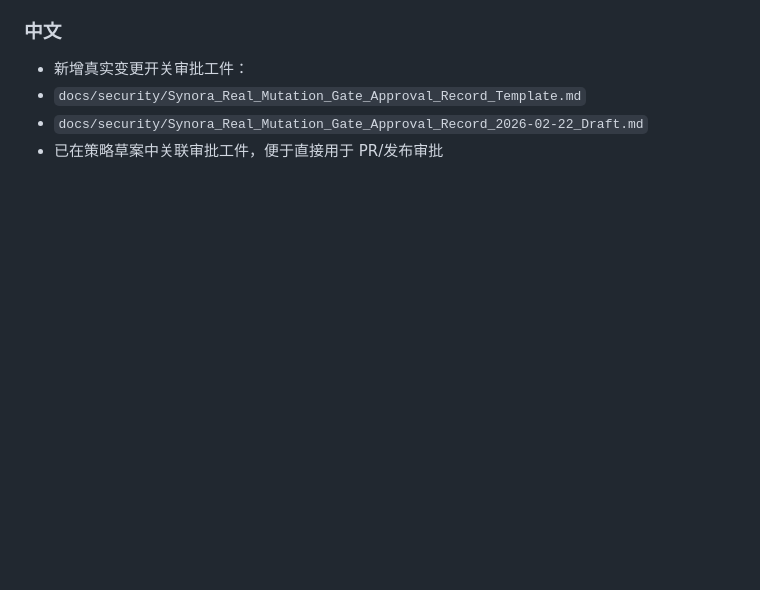
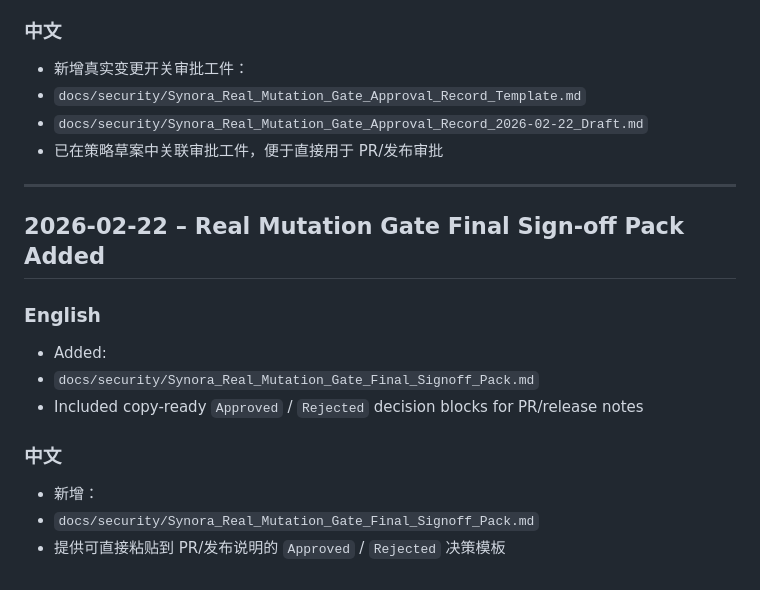
Before and after one commit to Alexandra-x-2025/synora, a Markdown page: DEVELOPMENT_LOG.md, the part around the change. GitHub-like rendering; blank space fills up the shorter version.

Commit message:
docs(phase3): add final sign-off pack for real mutation gate decisions

```diff
--- a/DEVELOPMENT_LOG.md
+++ b/DEVELOPMENT_LOG.md
@@ -1116,3 +1116,19 @@ Examples:
 - `docs/security/Synora_Real_Mutation_Gate_Approval_Record_Template.md`
 - `docs/security/Synora_Real_Mutation_Gate_Approval_Record_2026-02-22_Draft.md`
 - 已在策略草案中关联审批工件，便于直接用于 PR/发布审批
+
+---
+
+## 2026-02-22 – Real Mutation Gate Final Sign-off Pack Added
+
+### English
+
+- Added:
+- `docs/security/Synora_Real_Mutation_Gate_Final_Signoff_Pack.md`
+- Included copy-ready `Approved` / `Rejected` decision blocks for PR/release notes
+
+### 中文
+
+- 新增：
+- `docs/security/Synora_Real_Mutation_Gate_Final_Signoff_Pack.md`
+- 提供可直接粘贴到 PR/发布说明的 `Approved` / `Rejected` 决策模板
```
Also changed, not shown: docs/security/Synora_Real_Mutation_Gate_Final_Signoff_Pack.md (added, +87 -0 lines).
